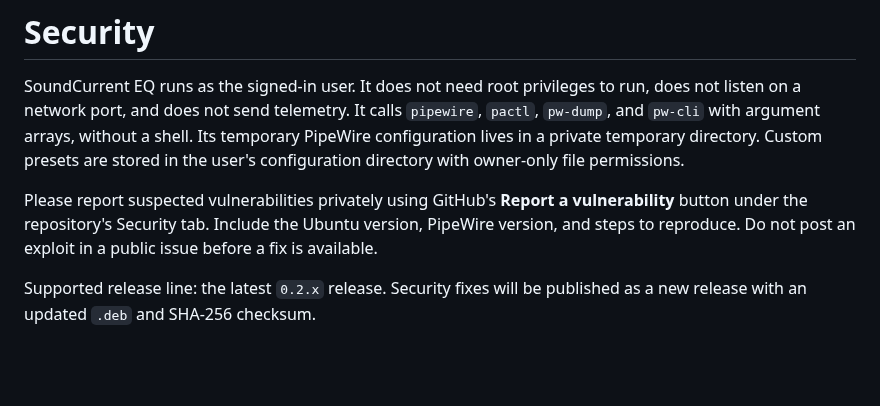
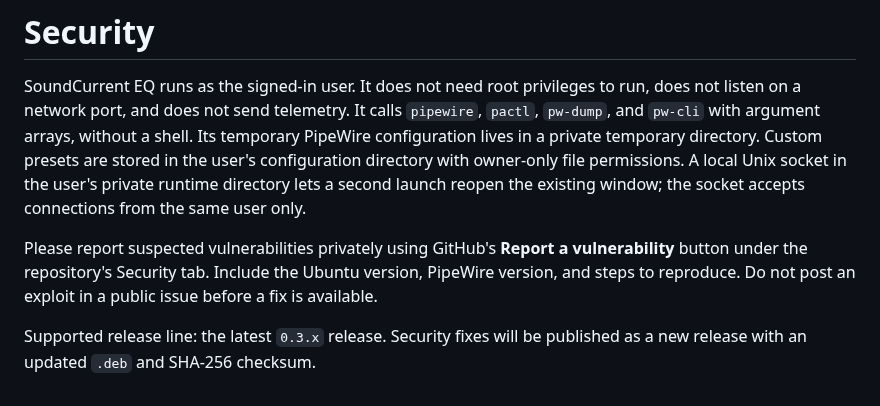
Before and after one commit to rhamenator/soundcurrent-eq, a Markdown page: SECURITY.md, the part around the change. Rendered like a GitHub page; blank space fills up the shorter version.

```diff
--- a/SECURITY.md
+++ b/SECURITY.md
@@ -5,12 +5,14 @@ run, does not listen on a network port, and does not send telemetry. It calls
 `pipewire`, `pactl`, `pw-dump`, and `pw-cli` with argument arrays, without a shell.
 Its temporary PipeWire configuration lives in a private temporary directory.
 Custom presets are stored in the user's configuration directory with owner-only
-file permissions.
+file permissions. A local Unix socket in the user's private runtime directory
+lets a second launch reopen the existing window; the socket accepts connections
+from the same user only.
 
 Please report suspected vulnerabilities privately using GitHub's **Report a
 vulnerability** button under the repository's Security tab. Include the Ubuntu
 version, PipeWire version, and steps to reproduce. Do not post an exploit in a
 public issue before a fix is available.
 
-Supported release line: the latest `0.2.x` release. Security fixes will be
+Supported release line: the latest `0.3.x` release. Security fixes will be
 published as a new release with an updated `.deb` and SHA-256 checksum.
```
Also changed, not shown: README.md (+20 -10 lines), docs/screenshot.png, 6 other files.
